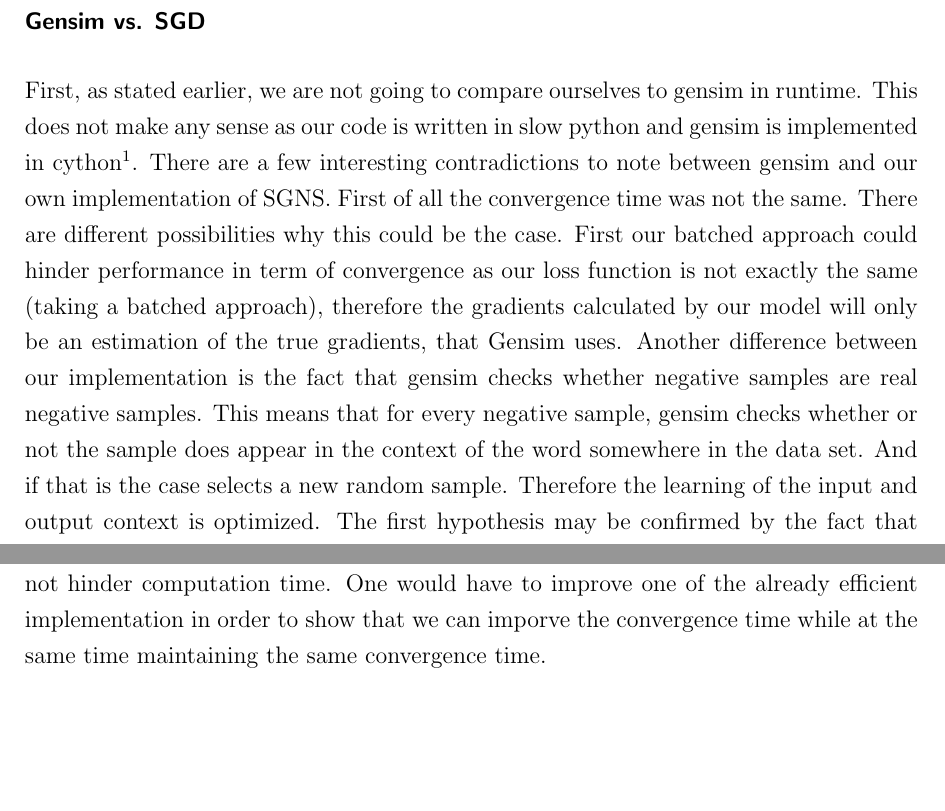
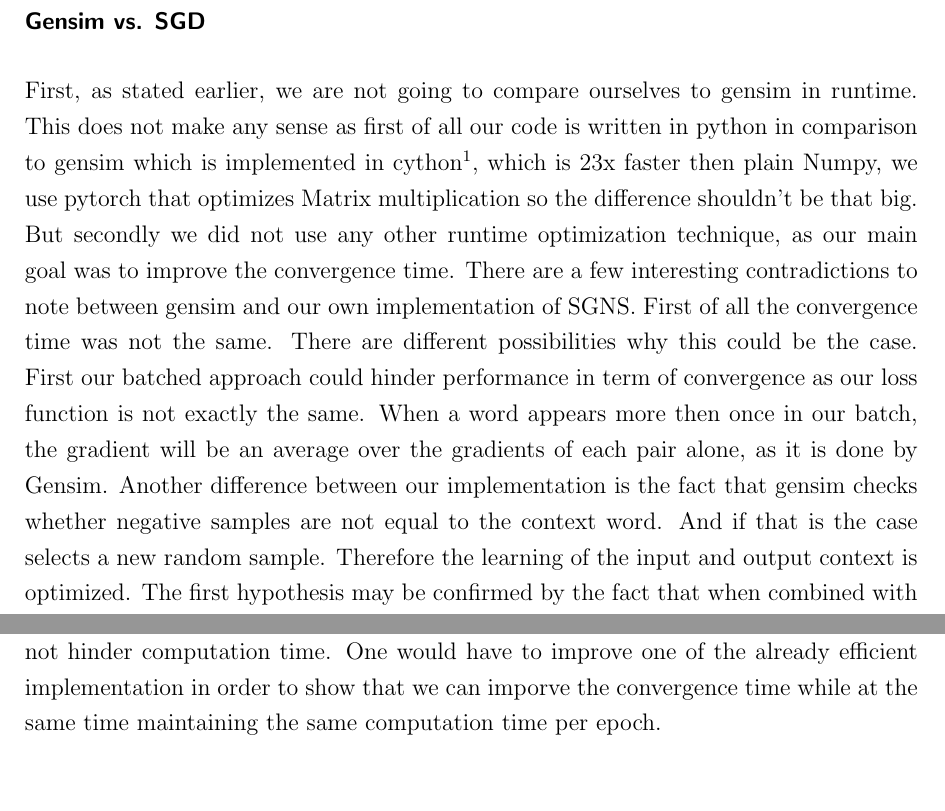
Before and after one commit to c3dric373/bachelorThesis, a LaTeX thesis (thesis_template/thesis.tex, which reads thesis_template/chapters/discussion.tex): two parts of pages 44 and 45 of 56 before the commit and two parts of pages 44 and 46 of 56 after it, joined at a grey line, cut so that both start at the same text, the shorter picture padded with empty space. Compiled offline with pdfLaTeX.

Commit message:
gensim vs sgd update

```diff
--- a/thesis_template/chapters/discussion.tex
+++ b/thesis_template/chapters/discussion.tex
@@ -48,8 +47,9 @@ Parameters:
 \end{itemize}
 
 \subsubsection{Gensim vs. SGD}
-First, as stated earlier, we are not going to compare ourselves to gensim in runtime. This does not make any sense as our code is written in slow python and gensim is implemented in cython\footnote{https://rare-technologies.com/word2vec-in-python-part-two-optimizing/}.
-There are a few interesting contradictions to note between gensim and our own implementation of SGNS. First of all the convergence time was not the same. There are different possibilities why this could be the case. First our batched approach could hinder performance in term of convergence as our loss function is not exactly the same (taking a batched approach), therefore the gradients calculated by our model will only be an estimation of the true gradients, that Gensim uses. Another difference between our implementation is the fact that gensim checks whether negative samples are real negative samples. This means that for every negative sample, gensim checks whether or not the sample does appear in the context of the word somewhere in the data set. And if that is the case selects a new random sample. Therefore the learning of the input and output context is optimized.
+%TODO analyze runtime if you have time
+First, as stated earlier, we are not going to compare ourselves to gensim in runtime. This does not make any sense as first of all our code is written in python in comparison to gensim which is implemented in cython\footnote{https://rare-technologies.com/word2vec-in-python-part-two-optimizing/}, which is 23x faster then plain Numpy, we use pytorch that optimizes Matrix multiplication so the difference shouldn't be that big. But secondly we did not use any other runtime optimization technique, as our main goal was to improve the convergence time.
+There are a few interesting contradictions to note between gensim and our own implementation of SGNS. First of all the convergence time was not the same. There are different possibilities why this could be the case. First our batched approach could hinder performance in term of convergence as our loss function is not exactly the same. When a word appears more then once in our batch, the gradient will be an average over the gradients of each pair alone, as it is done by Gensim. Another difference between our implementation is the fact that gensim checks whether negative samples are not equal to the context word. And if that is the case selects a new random sample. Therefore the learning of the input and output context is optimized.
 The first hypothesis may be confirmed by the fact that when combined with input shuffling sgd does perform closer to gensim, going from 11 to 7 epochs to converge. Know the question arises if the 3 epochs, that gensim is better, can ve explained by the selection of true negative samples, and a minimal loss of correct gradients with input shuffling?
 
 \subsubsection{Gensim vs. Adam}
@@ -67,5 +67,5 @@ The Adam optimizer did outperform the Gensim application in performance (only sl
 This work only focused on testing the approach of using advanced optimizers and input shuffling to improve the convergence time of the SGNS. While we did show that in theory it could work there still needs a bit of work to be done to show that this claim holds consistently.First and foremost an aspect of our implementation that can be prejudicial is that we only extensively tested our model with one small dataset. Both of these aspects are problematic. By using a very small dataset we do not use the model in the condition it is mostly needed for as the dataset used in practice a usually 3b words. There is a small argument that can be made for machine translation as the use of small parllel corpus is not unusual . But the main issue with using only one data set it that it has been shown that some optimizers perfrom better with specif shapes of loss functions. Hence it's necessary to show that Adam also outperfrom gensim with other data sets, to make a compelling argument.
-Furthermore having a better convergence time is not very useful if the runtime is hindered by a too complex computation, as for example second order optimization techniques. Therefore there is still need to show that Adam does not hinder computation time.  One would have to improve one of the already efficient implementation in order to show that we can imporve the convergence time while at the same time maintaining the same convergence time.
+Furthermore having a better convergence time is not very useful if the runtime is hindered by a too complex computation, as for example second order optimization techniques. Therefore there is still need to show that Adam does not hinder computation time.  One would have to improve one of the already efficient implementation in order to show that we can imporve the convergence time while at the same time maintaining the same computation time per epoch.
 
 
 
```
Also changed, not shown: thesis_template/chapters/discussion.tex (8 more changed lines).
